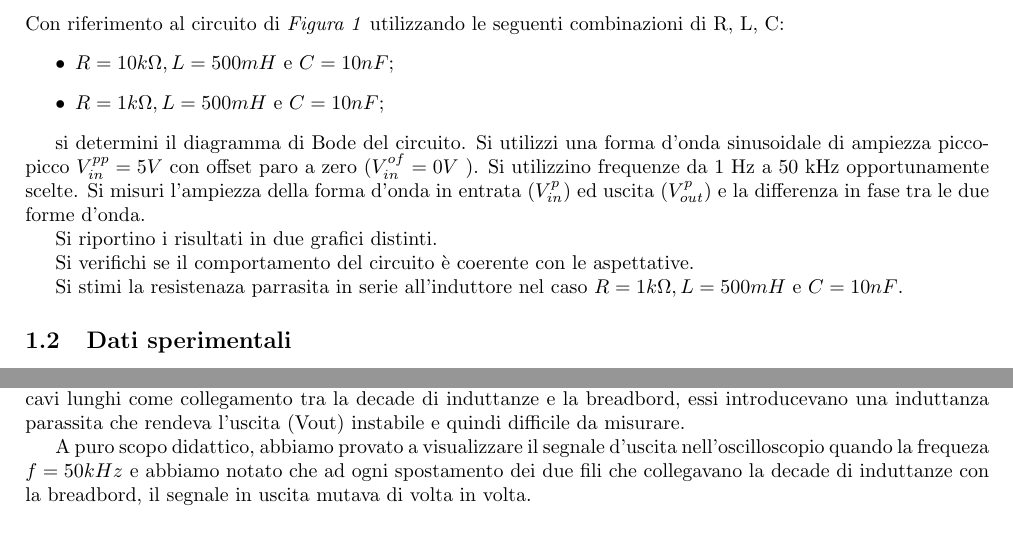
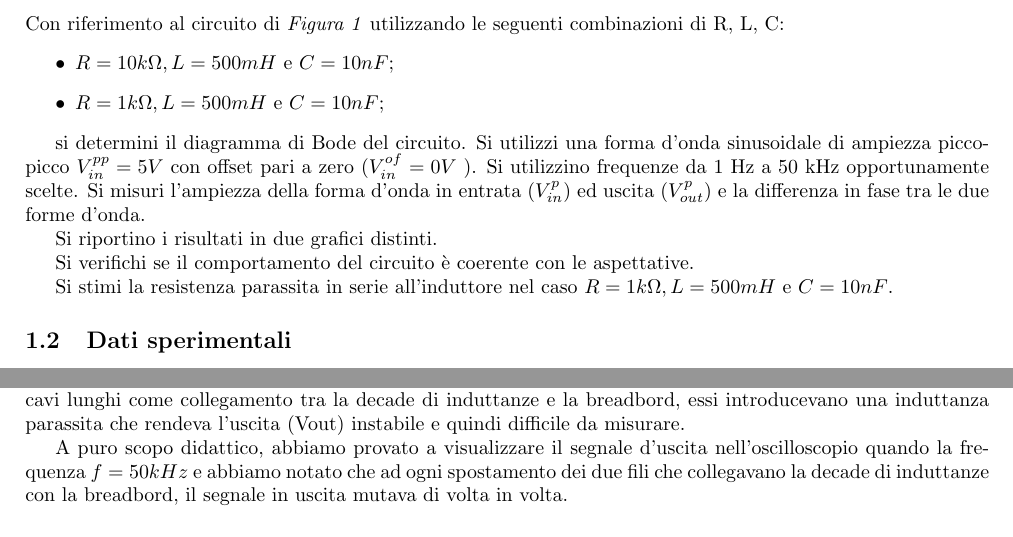
Before and after one commit to RiccardoCortese/fisica2_lab3, a LaTeX document (main.tex): two parts of pages 1 and 2 of 3, joined at a grey line, cut so that both start at the same text. Compiled offline with pdfLaTeX.

Commit message:
Update main.tex, fine 1

```diff
--- a/main.tex
+++ b/main.tex
@@ -54,13 +54,13 @@ Con riferimento al circuito di \textit{Figura 1} utilizzando le seguenti combina
     \item $R = 1 k\Omega, L = 500 mH$ e $C = 10 nF$;
 \end{itemize}
 
-si determini il diagramma di Bode del circuito. Si utilizzi una forma d'onda sinusoidale di ampiezza picco-picco $V_{in}^{pp} = 5 V$ con offset paro a zero ($V_{in}^{of} = 0 V$ ). Si utilizzino frequenze da 1 Hz a 50 kHz opportunamente scelte. Si misuri l'ampiezza della forma d'onda in entrata ($V_{in}^{p}$) ed uscita ($V_{out}^{p}$) e la differenza in fase tra le due forme d'onda.
+si determini il diagramma di Bode del circuito. Si utilizzi una forma d'onda sinusoidale di ampiezza picco-picco $V_{in}^{pp} = 5 V$ con offset pari a zero ($V_{in}^{of} = 0 V$ ). Si utilizzino frequenze da 1 Hz a 50 kHz opportunamente scelte. Si misuri l'ampiezza della forma d'onda in entrata ($V_{in}^{p}$) ed uscita ($V_{out}^{p}$) e la differenza in fase tra le due forme d'onda.
 
 Si riportino i risultati in due grafici distinti.
 
 Si verifichi se il comportamento del circuito è coerente con le aspettative.
 
-Si stimi la resistenaza parrasita in serie all'induttore nel caso $R = 1 k\Omega, L = 500 mH$ e $C = 10 nF$.
+Si stimi la resistenza parassita in serie all'induttore nel caso $R = 1 k\Omega, L = 500 mH$ e $C = 10 nF$.
 
 \subsection{Dati sperimentali}
 Di seguito riportiamo due tabelle contenenti le tensioni misurate ad ogni istante di tempo per le diverse combinazioni di R, L e C.
@@ -73,7 +73,7 @@ Oltre a questi dati è stata misurata la tensione \textit{$V_{out}$} nei punti d
 
 I dati raccolti si fermano al raggiungimento di frequenza $f = 10 kHz$ in quanto, avendo a disposizione dei cavi lunghi come collegamento tra la decade di induttanze e la breadbord, essi introducevano una induttanza parassita che rendeva l'uscita (Vout) instabile e quindi difficile da misurare.
 
-A puro scopo didattico, abbiamo provato a visualizzare il segnale d'uscita nell'oscilloscopio quando la frequeza $f = 50 kHz$ e abbiamo notato che ad ogni spostamento dei due fili che collegavano la decade di induttanze con la breadbord, il segnale in uscita mutava di volta in volta.
+A puro scopo didattico, abbiamo provato a visualizzare il segnale d'uscita nell'oscilloscopio quando la frequenza $f = 50 kHz$ e abbiamo notato che ad ogni spostamento dei due fili che collegavano la decade di induttanze con la breadbord, il segnale in uscita mutava di volta in volta.
 
 \subsection{Diagrammi di Bode}
 Di seguito riportiamo i diagrammi di Bode, ampiezza e fase, relativi alle due combinazioni di R, L e C.
```
Also changed, not shown: main.tex (12 more changed lines).
